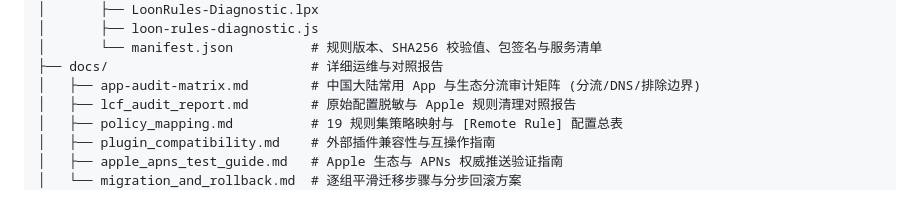
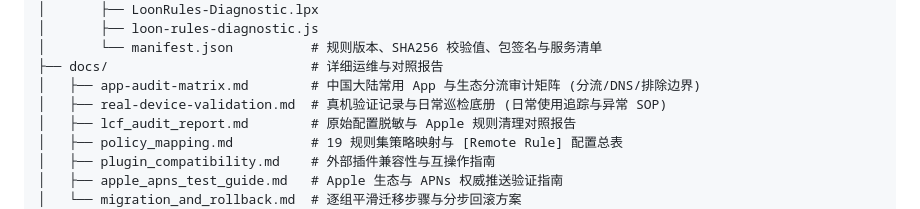
Before and after one commit to o-ocn/loon-rules, a Markdown page: README.md, the part around the change. Drawn GitHub-style.

```diff
--- a/README.md
+++ b/README.md
@@ -161,6 +161,7 @@ loon-rules/
 │       └── manifest.json          # 规则版本、SHA256 校验值、包签名与服务清单
 ├── docs/                          # 详细运维与对照报告
 │   ├── app-audit-matrix.md        # 中国大陆常用 App 与生态分流审计矩阵 (分流/DNS/排除边界)
+│   ├── real-device-validation.md  # 真机验证记录与日常巡检底册 (日常使用追踪与异常 SOP)
 │   ├── lcf_audit_report.md        # 原始配置脱敏与 Apple 规则清理对照报告
 │   ├── policy_mapping.md          # 19 规则集策略映射与 [Remote Rule] 配置总表
 │   ├── plugin_compatibility.md    # 外部插件兼容性与互操作指南
```
Also changed, not shown: PROJECT_STATE.md (+8 -6 lines), docs/real-device-validation.md (added, +54 -0 lines).
